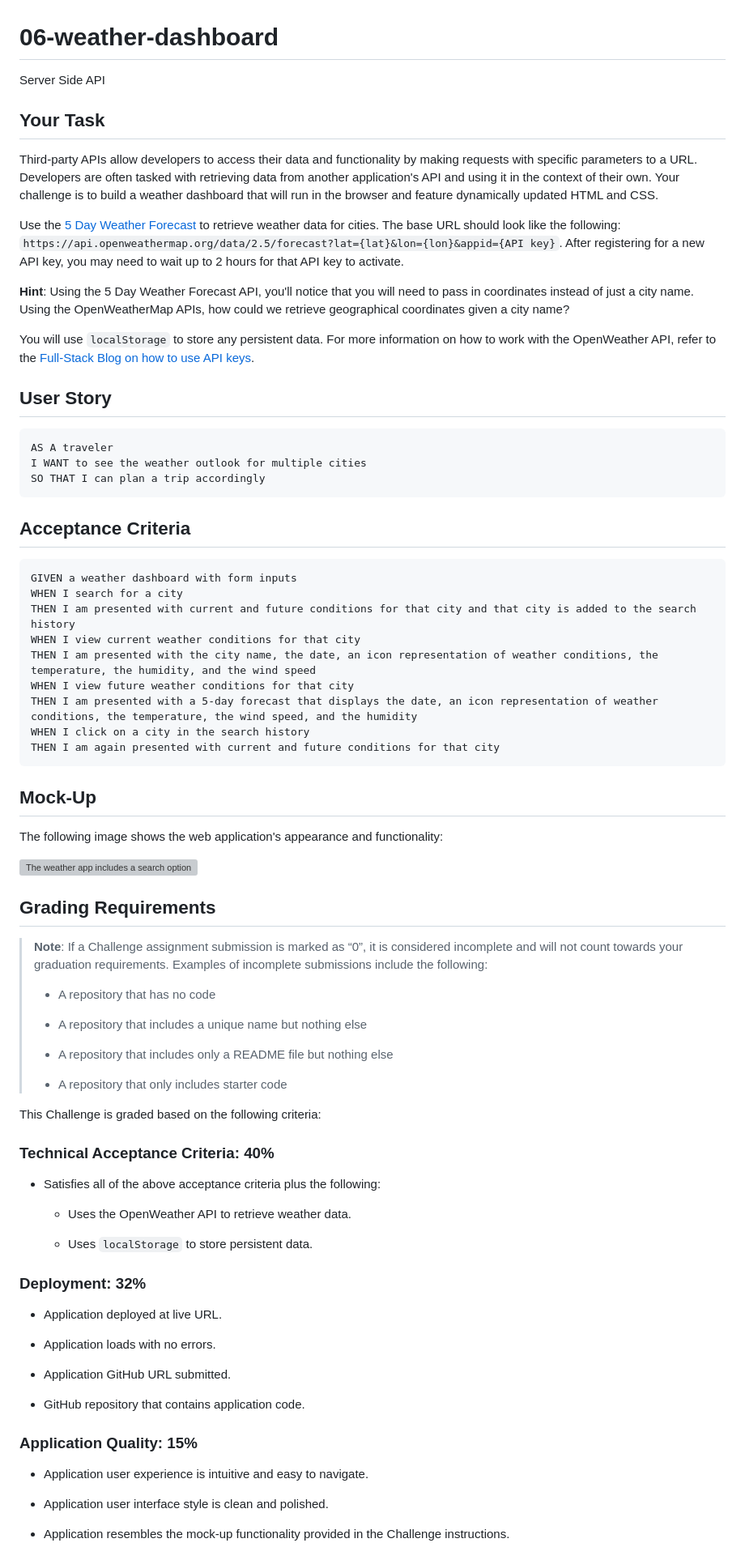
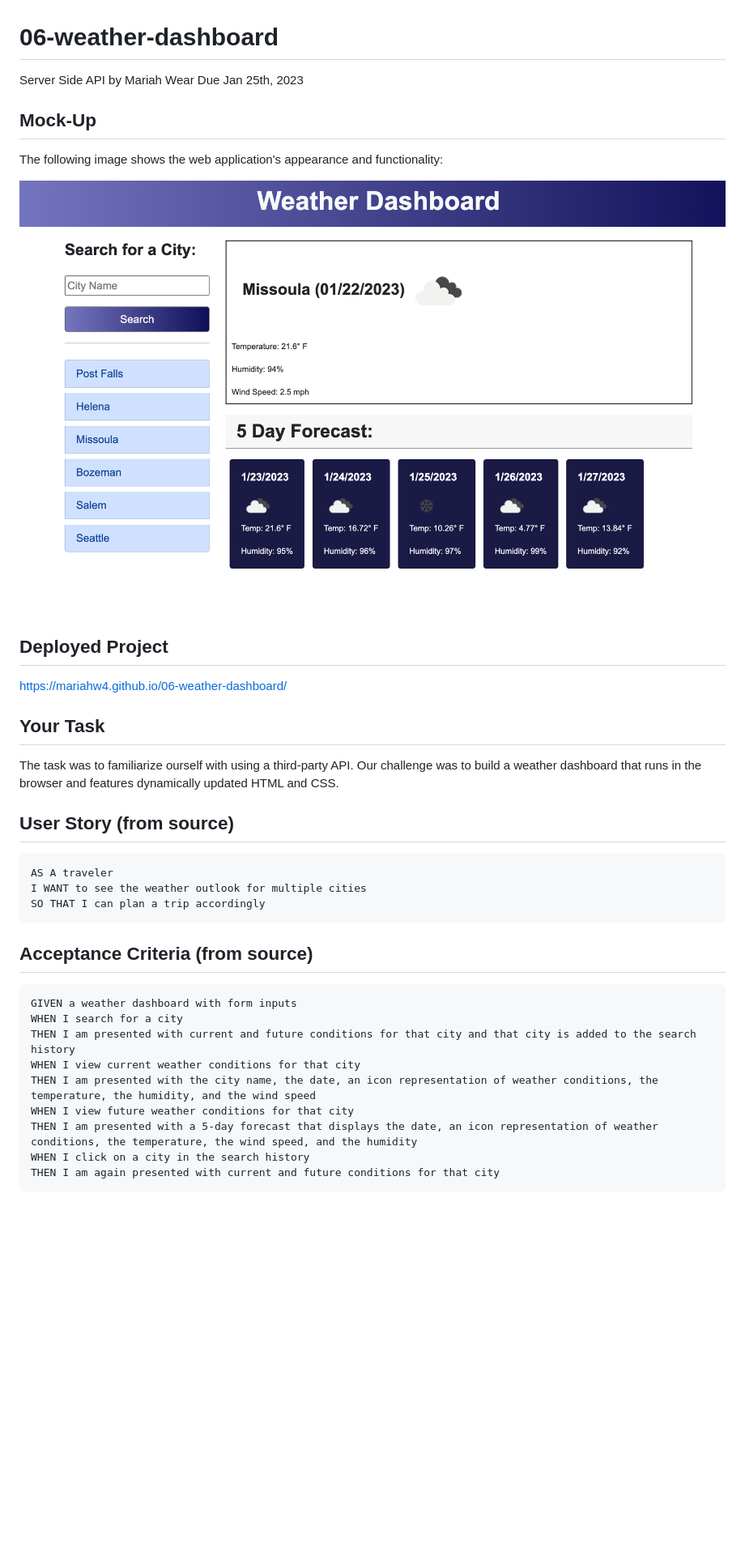
Before and after one commit to mariahw4/06-weather-dashboard, a Markdown page: README.md, the part around the change printed below. Shown: that part at 81% size. GitHub-like rendering; pictures changed too: assets/images/weather-dashboard-screenshot.png (added); blank space fills up the shorter version; grey boxes are pictures that could not be loaded.

Commit message:
add screenshot image and update README

````diff
--- a/README.md
+++ b/README.md
@@ -1,17 +1,21 @@
 # 06-weather-dashboard
-Server Side API
+Server Side API by Mariah Wear
+Due Jan 25th, 2023
+
+## Mock-Up
+
+The following image shows the web application's appearance and functionality:
+
+![The weather app includes a search option, a list of cities, and a five-day forecast and current weather conditions for Missoula.](./assets/images/weather-dashboard-screenshot.png)
+
+## Deployed Project
+https://mariahw4.github.io/06-weather-dashboard/
 
 ## Your Task
 
-Third-party APIs allow developers to access their data and functionality by making requests with specific parameters to a URL. Developers are often tasked with retrieving data from another application's API and using it in the context of their own. Your challenge is to build a weather dashboard that will run in the browser and feature dynamically updated HTML and CSS.
+The task was to familiarize ourself with using a third-party API. Our challenge was to build a weather dashboard that runs in the browser and features dynamically updated HTML and CSS.
 
-Use the [5 Day Weather Forecast](https://openweathermap.org/forecast5) to retrieve weather data for cities. The base URL should look like the following: `https://api.openweathermap.org/data/2.5/forecast?lat={lat}&lon={lon}&appid={API key}`. After registering for a new API key, you may need to wait up to 2 hours for that API key to activate.
-
-**Hint**: Using the 5 Day Weather Forecast API, you'll notice that you will need to pass in coordinates instead of just a city name. Using the OpenWeatherMap APIs, how could we retrieve geographical coordinates given a city name?
-
-You will use `localStorage` to store any persistent data. For more information on how to work with the OpenWeather API, refer to the [Full-Stack Blog on how to use API keys](https://coding-boot-camp.github.io/full-stack/apis/how-to-use-api-keys).
-
-## User Story
+## User Story (from source)
 
 ```
 AS A traveler
@@ -19,7 +23,7 @@ I WANT to see the weather outlook for multiple cities
 SO THAT I can plan a trip accordingly
 ```
 
-## Acceptance Criteria
+## Acceptance Criteria (from source)
 
 ```
 GIVEN a weather dashboard with form inputs
@@ -33,49 +37,4 @@ WHEN I click on a city in the search history
 THEN I am again presented with current and future conditions for that city
 ```
 
-## Mock-Up
 
-The following image shows the web application's appearance and functionality:
-
-![The weather app includes a search option, a list of cities, and a five-day forecast and current weather conditions for Atlanta.](./Assets/06-server-side-apis-homework-demo.png)
-
-## Grading Requirements
-
-> **Note**: If a Challenge assignment submission is marked as “0”, it is considered incomplete and will not count towards your graduation requirements. Examples of incomplete submissions include the following:
->
-> * A repository that has no code
->
-> * A repository that includes a unique name but nothing else
->
-> * A repository that includes only a README file but nothing else
->
-> * A repository that only includes starter code
-
-This Challenge is graded based on the following criteria:
-
-### Technical Acceptance Criteria: 40%
-
-* Satisfies all of the above acceptance criteria plus the following:
-
-    * Uses the OpenWeather API to retrieve weather data.
-
-    * Uses `localStorage` to store persistent data.
-
-### Deployment: 32%
-
-* Application deployed at live URL.
-
-* Application loads with no errors.
-
-* Application GitHub URL submitted.
-
-* GitHub repository that contains application code.
-
-### Application Quality: 15%
-
-* Application user experience is intuitive and easy to navigate.
-
-* Application user interface style is clean and polished.
-
-* Application resembles the mock-up functionality provided in the Challenge instructions.
-
````
Also changed, not shown: other parts of README.md (+0 -21 lines).
